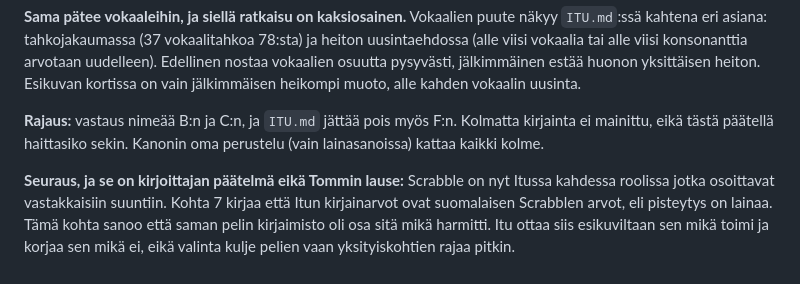
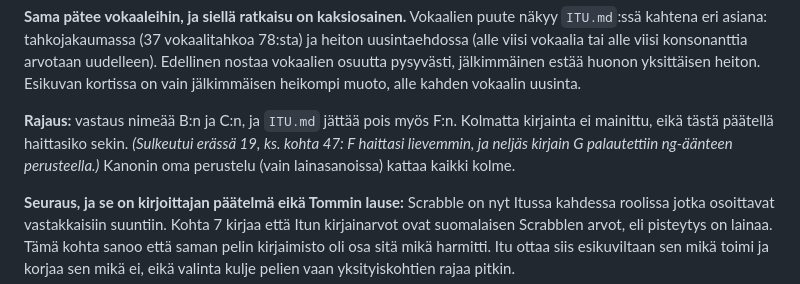
Before and after one commit to tommihaa/Itu, a Markdown page: SUBSTANSSI.md, the part around one of its changes. GitHub-like rendering.

```diff
--- a/SUBSTANSSI.md
+++ b/SUBSTANSSI.md
@@ -954,7 +954,8 @@ osuutta pysyvästi, jälkimmäinen estää huonon yksittäisen heiton. Esikuvan
 jälkimmäisen heikompi muoto, alle kahden vokaalin uusinta.
 
 **Rajaus:** vastaus nimeää B:n ja C:n, ja `ITU.md` jättää pois myös F:n. Kolmatta kirjainta ei
-mainittu, eikä tästä päätellä haittasiko sekin. Kanonin oma perustelu (vain lainasanoissa)
+mainittu, eikä tästä päätellä haittasiko sekin. *(Sulkeutui erässä 19, ks. kohta 47: F haittasi
+lievemmin, ja neljäs kirjain G palautettiin ng-äänteen perusteella.)* Kanonin oma perustelu (vain lainasanoissa)
 kattaa kaikki kolme.
 
 **Seuraus, ja se on kirjoittajan päätelmä eikä Tommin lause:** Scrabble on nyt Itussa kahdessa
```
Also changed, not shown: other parts of SUBSTANSSI.md (+67 -2 lines).
